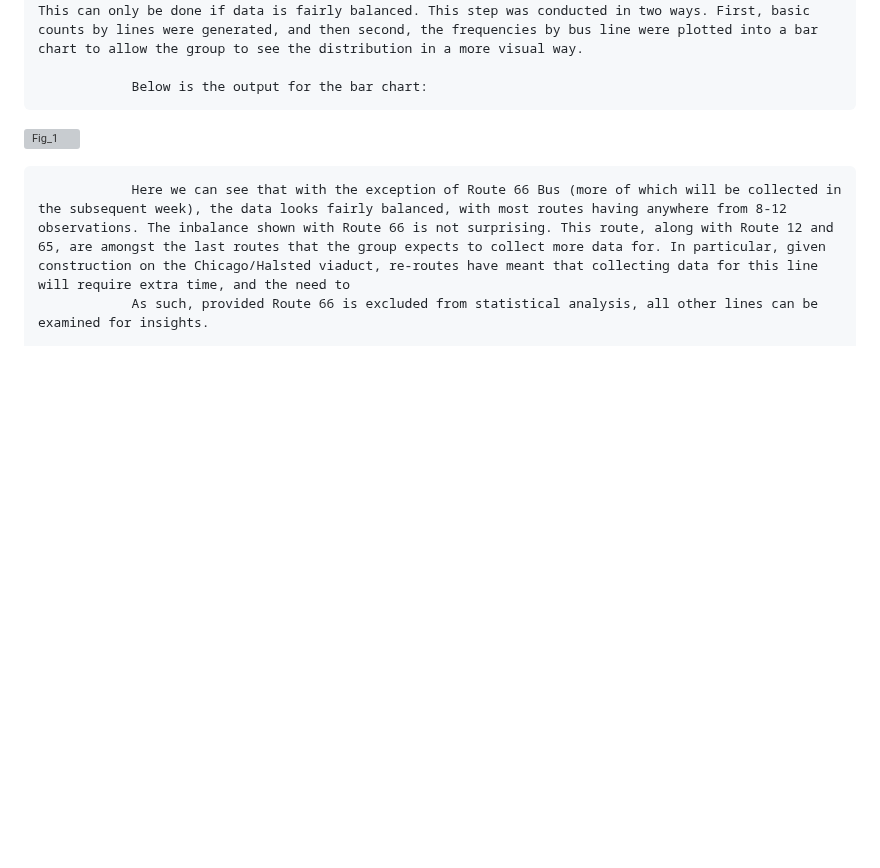
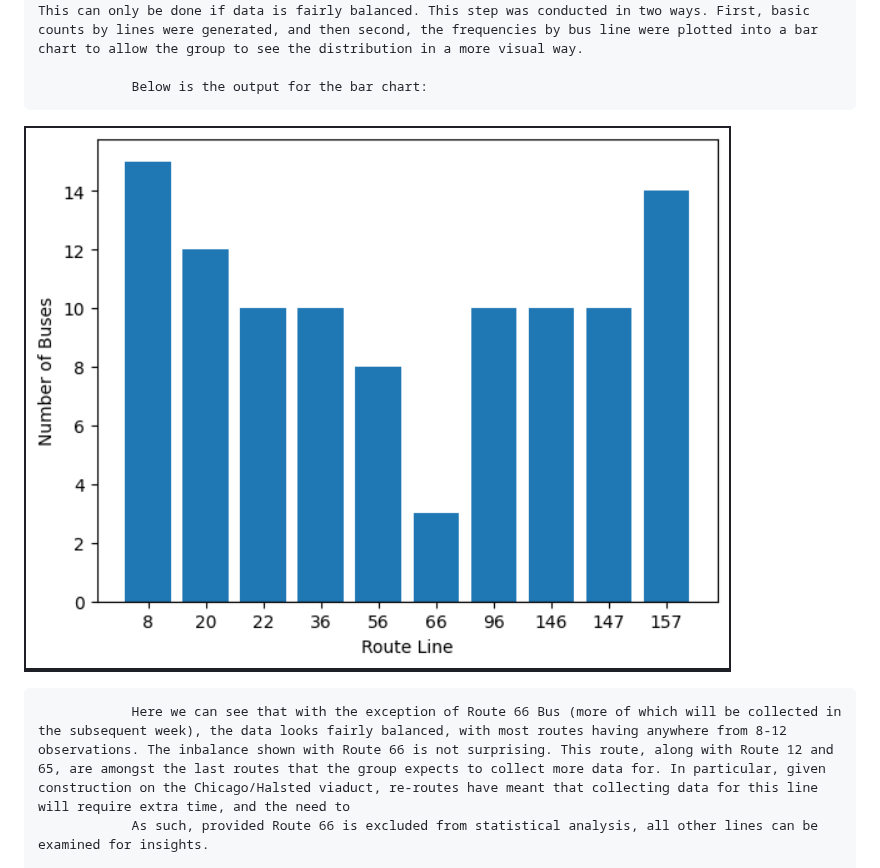
Before and after one commit to mhorowitz11213/CS424_Fall2016_Project, a Markdown page: Assignment Two/Report2.md, the part around the change. Drawn GitHub-style; blank space fills up the shorter version; grey boxes are pictures that could not be loaded.

Commit message:
testing again I am so tired

```diff
--- a/Assignment Two/Report2.md
+++ b/Assignment Two/Report2.md
@@ -118,7 +118,7 @@ SECTION THREE: EXPLORE THE DATA AND DISCUSS SECONDARY DATA
 
                 Below is the output for the bar chart:
 
-![Fig_1](Assignment%20Two/Screenshots/Primary_Data_Analysis/Fig1_primary.png)
+![Fig_1](Screenshots/Primary_Data_Analysis/Fig1_primary.png)
 
                 Here we can see that with the exception of Route 66 Bus (more of which will be collected in the subsequent week), the data looks fairly balanced, with most routes having anywhere from 8-12 observations. The inbalance shown with Route 66 is not surprising. This route, along with Route 12 and 65, are amongst the last routes that the group expects to collect more data for. In particular, given construction on the Chicago/Halsted viaduct, re-routes have meant that collecting data for this line will require extra time, and the need to
                 As such, provided Route 66 is excluded from statistical analysis, all other lines can be examined for insights.
```
